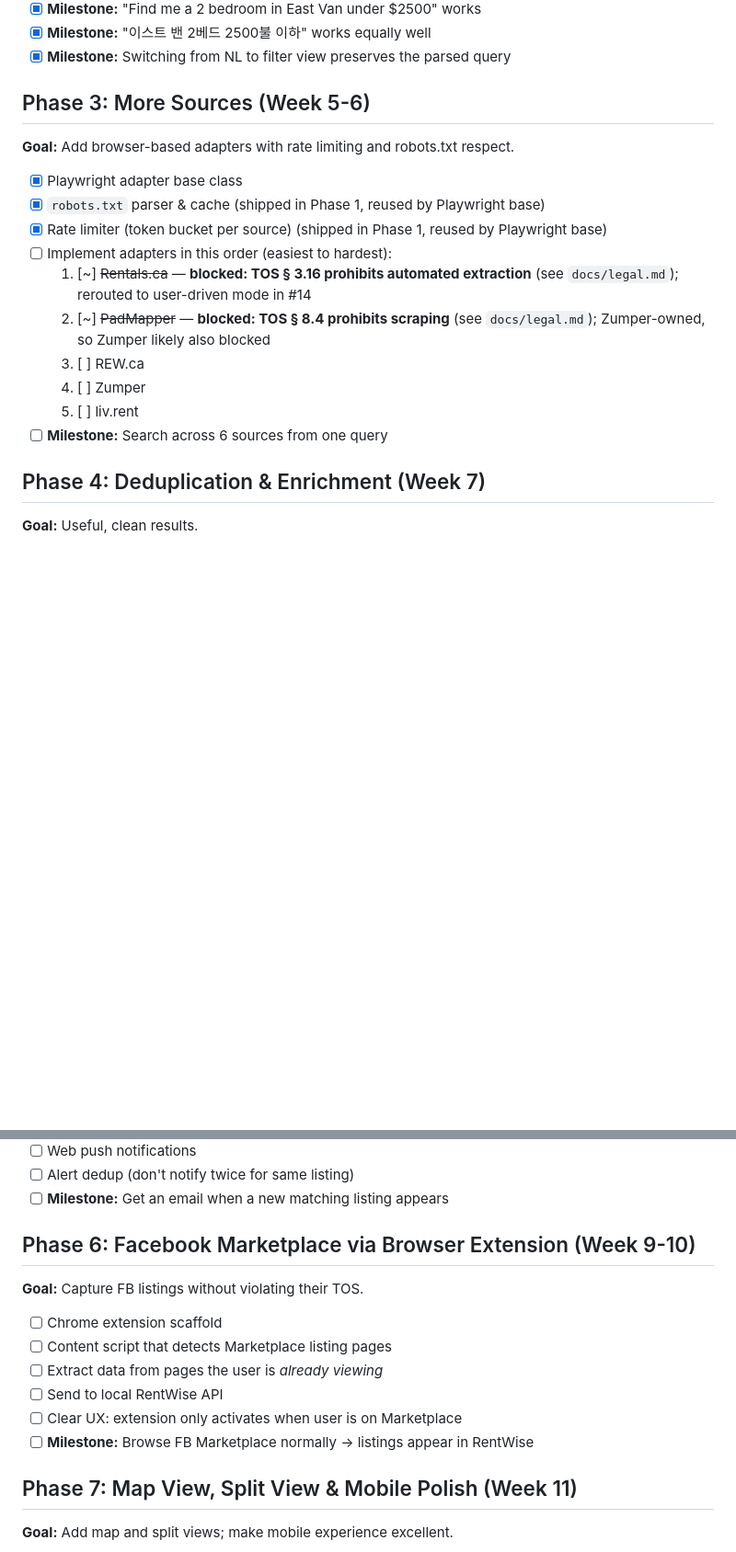
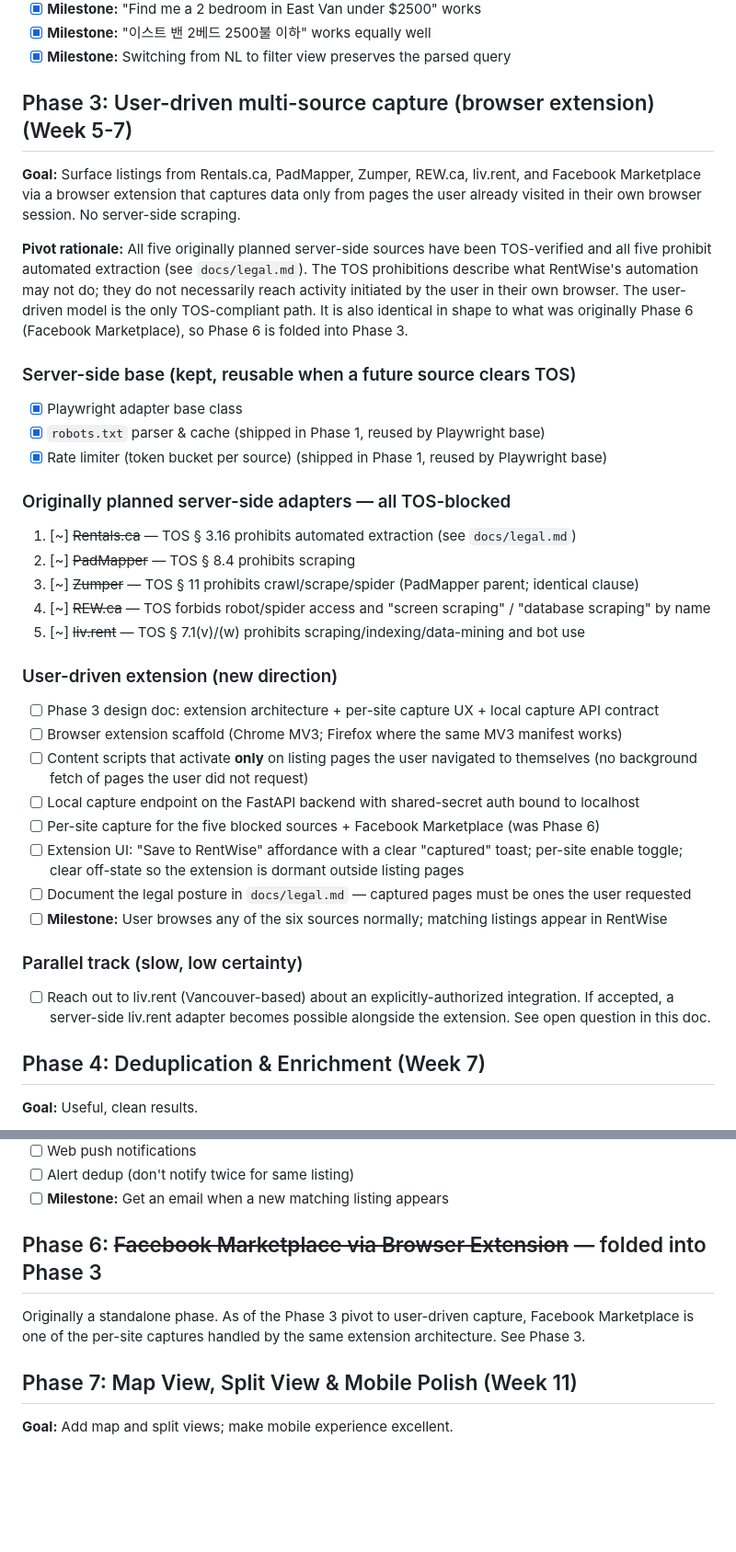
Before and after one commit to jfive-ai/rentwise, a Markdown page: docs/roadmap.md, 2 parts joined by grey strips. Shown at 92% size. Rendered like a GitHub page; blank space fills up the shorter version.

```diff
--- a/docs/roadmap.md
+++ b/docs/roadmap.md
@@ -42,19 +42,40 @@
 - [x] **Milestone:** "이스트 밴 2베드 2500불 이하" works equally well
 - [x] **Milestone:** Switching from NL to filter view preserves the parsed query
 
-## Phase 3: More Sources (Week 5-6)
-**Goal:** Add browser-based adapters with rate limiting and robots.txt respect.
+## Phase 3: User-driven multi-source capture (browser extension) (Week 5-7)
+
+**Goal:** Surface listings from Rentals.ca, PadMapper, Zumper, REW.ca, liv.rent, and Facebook Marketplace via a browser extension that captures data only from pages the user already visited in their own browser session. No server-side scraping.
+
+**Pivot rationale:** All five originally planned server-side sources have been TOS-verified and all five prohibit automated extraction (see `docs/legal.md`). The TOS prohibitions describe what RentWise's automation may not do; they do not necessarily reach activity initiated by the user in their own browser. The user-driven model is the only TOS-compliant path. It is also identical in shape to what was originally Phase 6 (Facebook Marketplace), so Phase 6 is folded into Phase 3.
+
+### Server-side base (kept, reusable when a future source clears TOS)
 
 - [x] Playwright adapter base class
 - [x] `robots.txt` parser & cache (shipped in Phase 1, reused by Playwright base)
 - [x] Rate limiter (token bucket per source) (shipped in Phase 1, reused by Playwright base)
-- [ ] Implement adapters in this order (easiest to hardest):
-  1. [~] ~~Rentals.ca~~ — **blocked: TOS § 3.16 prohibits automated extraction** (see `docs/legal.md`); rerouted to user-driven mode in #14
-  2. [~] ~~PadMapper~~ — **blocked: TOS § 8.4 prohibits scraping** (see `docs/legal.md`); Zumper-owned, so Zumper likely also blocked
-  3. [ ] REW.ca
-  4. [ ] Zumper
-  5. [ ] liv.rent
-- [ ] **Milestone:** Search across 6 sources from one query
+
+### Originally planned server-side adapters — all TOS-blocked
+
+  1. [~] ~~Rentals.ca~~ — TOS § 3.16 prohibits automated extraction (see `docs/legal.md`)
+  2. [~] ~~PadMapper~~ — TOS § 8.4 prohibits scraping
+  3. [~] ~~Zumper~~ — TOS § 11 prohibits crawl/scrape/spider (PadMapper parent; identical clause)
+  4. [~] ~~REW.ca~~ — TOS forbids robot/spider access and "screen scraping" / "database scraping" by name
+  5. [~] ~~liv.rent~~ — TOS § 7.1(v)/(w) prohibits scraping/indexing/data-mining and bot use
+
+### User-driven extension (new direction)
+
+- [ ] Phase 3 design doc: extension architecture + per-site capture UX + local capture API contract
+- [ ] Browser extension scaffold (Chrome MV3; Firefox where the same MV3 manifest works)
+- [ ] Content scripts that activate **only** on listing pages the user navigated to themselves (no background fetch of pages the user did not request)
+- [ ] Local capture endpoint on the FastAPI backend with shared-secret auth bound to localhost
+- [ ] Per-site capture for the five blocked sources + Facebook Marketplace (was Phase 6)
+- [ ] Extension UI: "Save to RentWise" affordance with a clear "captured" toast; per-site enable toggle; clear off-state so the extension is dormant outside listing pages
+- [ ] Document the legal posture in `docs/legal.md` — captured pages must be ones the user requested
+- [ ] **Milestone:** User browses any of the six sources normally; matching listings appear in RentWise
+
+### Parallel track (slow, low certainty)
+
+- [ ] Reach out to liv.rent (Vancouver-based) about an explicitly-authorized integration. If accepted, a server-side liv.rent adapter becomes possible alongside the extension. See open question in this doc.
 
 ## Phase 4: Deduplication & Enrichment (Week 7)
 **Goal:** Useful, clean results.
@@ -76,15 +97,9 @@
 - [ ] Alert dedup (don't notify twice for same listing)
 - [ ] **Milestone:** Get an email when a new matching listing appears
 
-## Phase 6: Facebook Marketplace via Browser Extension (Week 9-10)
-**Goal:** Capture FB listings without violating their TOS.
+## Phase 6: ~~Facebook Marketplace via Browser Extension~~ — folded into Phase 3
 
-- [ ] Chrome extension scaffold
-- [ ] Content script that detects Marketplace listing pages
-- [ ] Extract data from pages the user is *already viewing*
-- [ ] Send to local RentWise API
-- [ ] Clear UX: extension only activates when user is on Marketplace
-- [ ] **Milestone:** Browse FB Marketplace normally → listings appear in RentWise
+Originally a standalone phase. As of the Phase 3 pivot to user-driven capture, Facebook Marketplace is one of the per-site captures handled by the same extension architecture. See Phase 3.
 
 ## Phase 7: Map View, Split View & Mobile Polish (Week 11)
 **Goal:** Add map and split views; make mobile experience excellent.
```
Also changed, not shown: docs/legal.md (+48 -3 lines).
